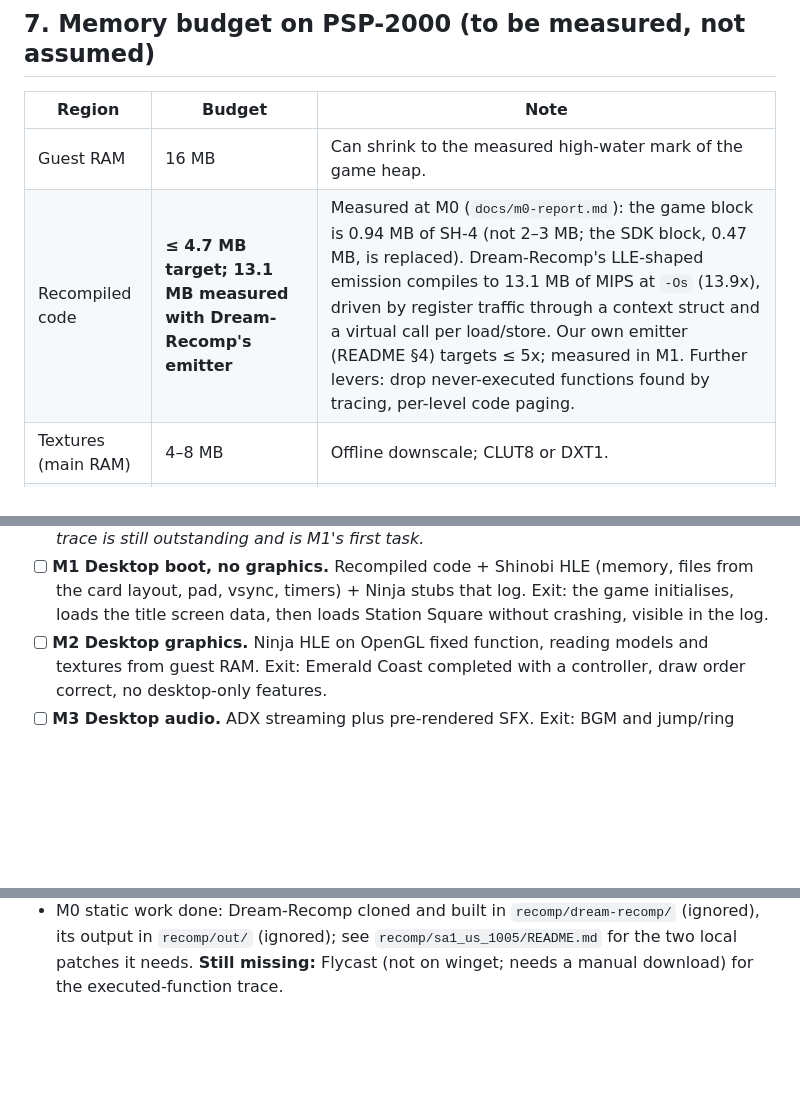
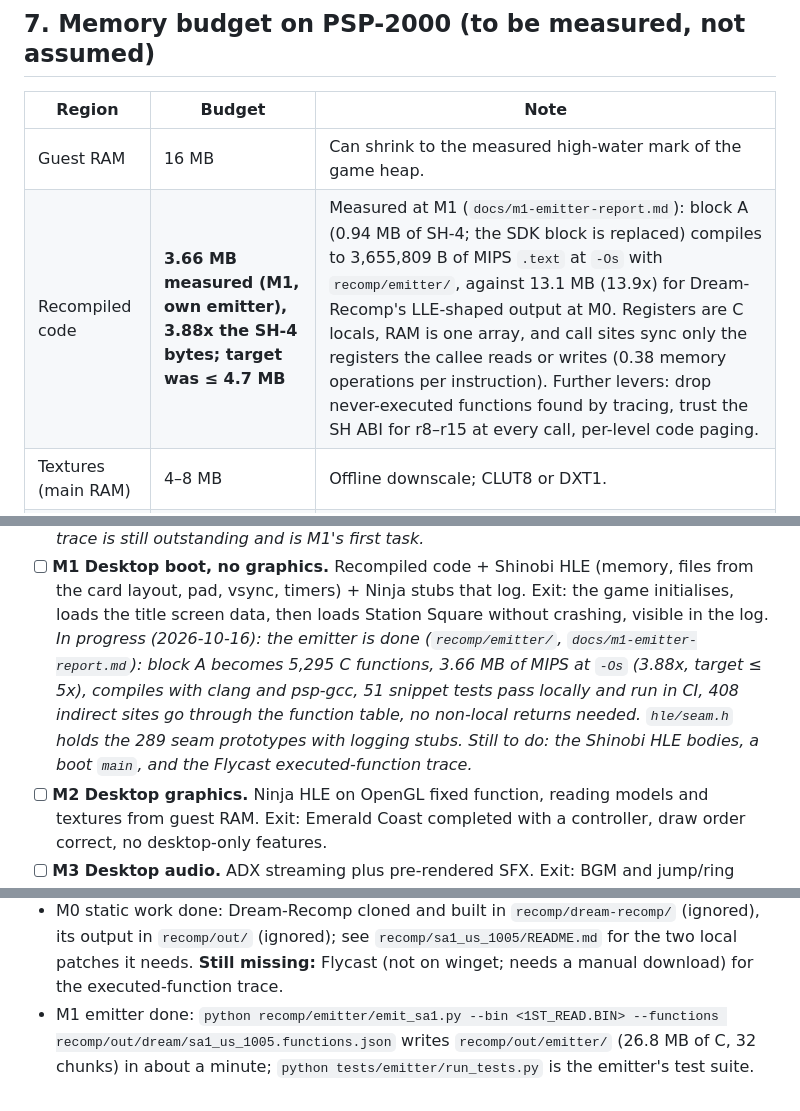
Before and after one commit to countallegrex/sa1-psp, a Markdown page: README.md, 3 parts joined by grey strips. GitHub-like rendering; blank space fills up the shorter version.

```diff
--- a/README.md
+++ b/README.md
@@ -244,7 +244,7 @@ Two different problems:
 | Region | Budget | Note |
 |---|---|---|
 | Guest RAM | 16 MB | Can shrink to the measured high-water mark of the game heap. |
-| Recompiled code | **≤ 4.7 MB target; 13.1 MB measured with Dream-Recomp's emitter** | Measured at M0 (`docs/m0-report.md`): the game block is 0.94 MB of SH-4 (not 2–3 MB; the SDK block, 0.47 MB, is replaced). Dream-Recomp's LLE-shaped emission compiles to 13.1 MB of MIPS at `-Os` (13.9x), driven by register traffic through a context struct and a virtual call per load/store. Our own emitter (README §4) targets ≤ 5x; measured in M1. Further levers: drop never-executed functions found by tracing, per-level code paging. |
+| Recompiled code | **3.66 MB measured (M1, own emitter), 3.88x the SH-4 bytes; target was ≤ 4.7 MB** | Measured at M1 (`docs/m1-emitter-report.md`): block A (0.94 MB of SH-4; the SDK block is replaced) compiles to 3,655,809 B of MIPS `.text` at `-Os` with `recomp/emitter/`, against 13.1 MB (13.9x) for Dream-Recomp's LLE-shaped output at M0. Registers are C locals, RAM is one array, and call sites sync only the registers the callee reads or writes (0.38 memory operations per instruction). Further levers: drop never-executed functions found by tracing, trust the SH ABI for r8–r15 at every call, per-level code paging. |
 | Textures (main RAM) | 4–8 MB | Offline downscale; CLUT8 or DXT1. |
 | Audio buffers + SFX | 2–3 MB | |
 | Runtime, stacks, I/O | 2 MB | |
@@ -276,6 +276,13 @@ Each one has a single exit test. Do not start the next before the test passes.
       (memory, files from the card layout, pad, vsync, timers) + Ninja stubs
       that log. Exit: the game initialises, loads the title screen data, then
       loads Station Square without crashing, visible in the log.
+      *In progress (2026-10-16): the emitter is done (`recomp/emitter/`,
+      `docs/m1-emitter-report.md`): block A becomes 5,295 C functions, 3.66 MB
+      of MIPS at `-Os` (3.88x, target ≤ 5x), compiles with clang and psp-gcc,
+      51 snippet tests pass locally and run in CI, 408 indirect sites go through the function
+      table, no non-local returns needed. `hle/seam.h` holds the 289 seam
+      prototypes with logging stubs. Still to do: the Shinobi HLE bodies, a
+      boot `main`, and the Flycast executed-function trace.*
 - [ ] **M2 Desktop graphics.** Ninja HLE on OpenGL fixed function, reading
       models and textures from guest RAM. Exit: Emerald Coast completed with
       a controller, draw order correct, no desktop-only features.
@@ -385,3 +392,7 @@ sa1-psp/                      this repo (public)
   see `recomp/sa1_us_1005/README.md` for the two local patches it needs.
   **Still missing:** Flycast (not on winget; needs a manual download) for
   the executed-function trace.
+- M1 emitter done: `python recomp/emitter/emit_sa1.py --bin <1ST_READ.BIN>
+  --functions recomp/out/dream/sa1_us_1005.functions.json` writes
+  `recomp/out/emitter/` (26.8 MB of C, 32 chunks) in about a minute;
+  `python tests/emitter/run_tests.py` is the emitter's test suite.
```
Also changed, not shown: docs/m1-emitter-report.md (added, +179 -0 lines).
